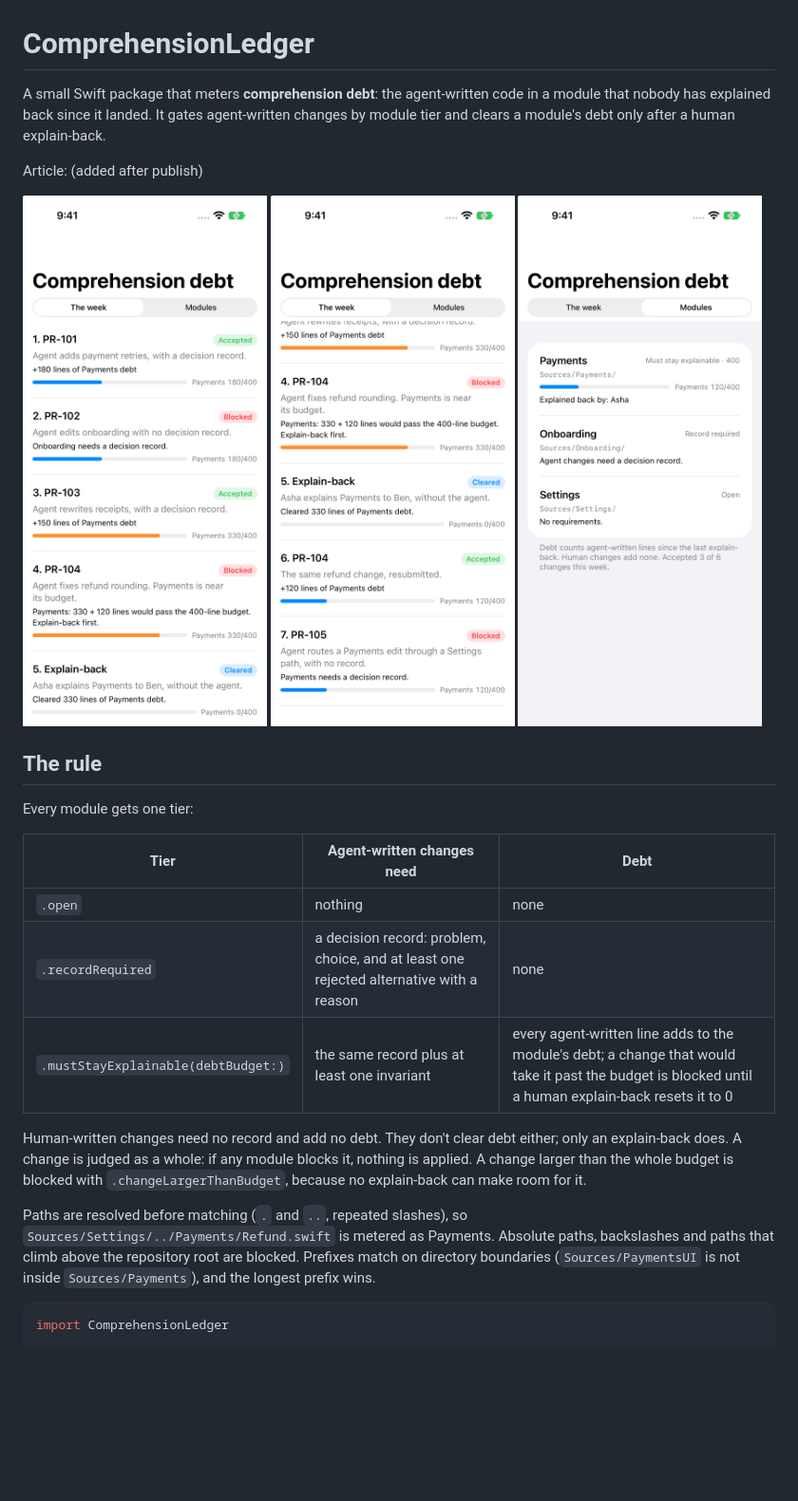
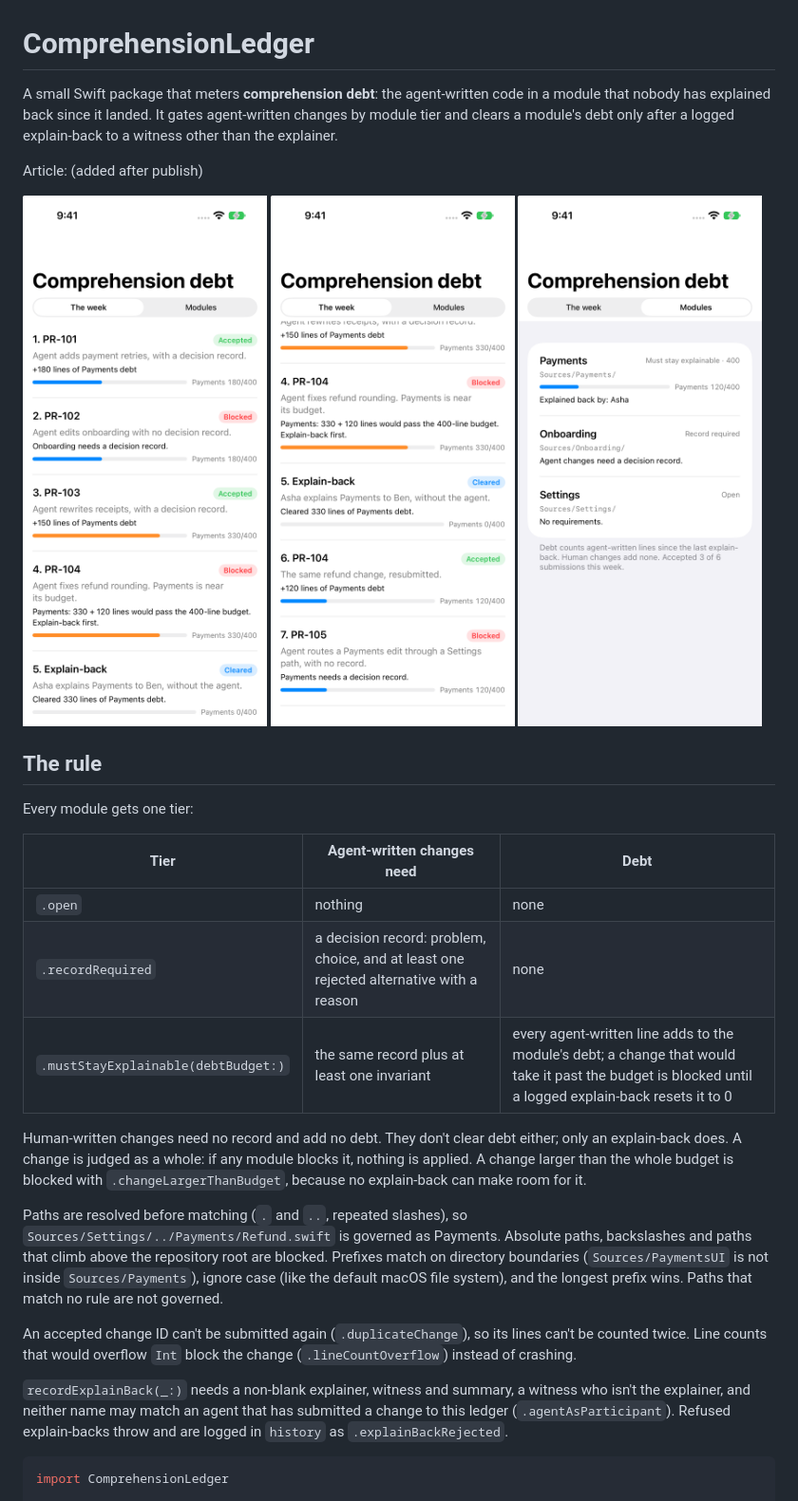
Before and after one commit to rajatslakhina/comprehension-debt-article-demo, a Markdown page: README.md, the part around one of its changes. Shown at 95% size. Rendered like a GitHub page; pictures changed too: Demo/Screenshots/modules.png; blank space fills up the shorter version.

````diff
--- a/README.md
+++ b/README.md
@@ -1,6 +1,6 @@
 # ComprehensionLedger
 
-A small Swift package that meters **comprehension debt**: the agent-written code in a module that nobody has explained back since it landed. It gates agent-written changes by module tier and clears a module's debt only after a human explain-back.
+A small Swift package that meters **comprehension debt**: the agent-written code in a module that nobody has explained back since it landed. It gates agent-written changes by module tier and clears a module's debt only after a logged explain-back to a witness other than the explainer.
 
 Article: (added after publish)
 
@@ -14,11 +14,15 @@ Every module gets one tier:
 |---|---|---|
 | `.open` | nothing | none |
 | `.recordRequired` | a decision record: problem, choice, and at least one rejected alternative with a reason | none |
-| `.mustStayExplainable(debtBudget:)` | the same record plus at least one invariant | every agent-written line adds to the module's debt; a change that would take it past the budget is blocked until a human explain-back resets it to 0 |
+| `.mustStayExplainable(debtBudget:)` | the same record plus at least one invariant | every agent-written line adds to the module's debt; a change that would take it past the budget is blocked until a logged explain-back resets it to 0 |
 
 Human-written changes need no record and add no debt. They don't clear debt either; only an explain-back does. A change is judged as a whole: if any module blocks it, nothing is applied. A change larger than the whole budget is blocked with `.changeLargerThanBudget`, because no explain-back can make room for it.
 
-Paths are resolved before matching (`.` and `..`, repeated slashes), so `Sources/Settings/../Payments/Refund.swift` is metered as Payments. Absolute paths, backslashes and paths that climb above the repository root are blocked. Prefixes match on directory boundaries (`Sources/PaymentsUI` is not inside `Sources/Payments`), and the longest prefix wins.
+Paths are resolved before matching (`.` and `..`, repeated slashes), so `Sources/Settings/../Payments/Refund.swift` is governed as Payments. Absolute paths, backslashes and paths that climb above the repository root are blocked. Prefixes match on directory boundaries (`Sources/PaymentsUI` is not inside `Sources/Payments`), ignore case (like the default macOS file system), and the longest prefix wins. Paths that match no rule are not governed.
+
+An accepted change ID can't be submitted again (`.duplicateChange`), so its lines can't be counted twice. Line counts that would overflow `Int` block the change (`.lineCountOverflow`) instead of crashing.
+
+`recordExplainBack(_:)` needs a non-blank explainer, witness and summary, a witness who isn't the explainer, and neither name may match an agent that has submitted a change to this ledger (`.agentAsParticipant`). Refused explain-backs throw and are logged in `history` as `.explainBackRejected`.
 
 ```swift
 import ComprehensionLedger
````
Also changed, not shown: other parts of README.md (+12 -10 lines), 5 other files.
